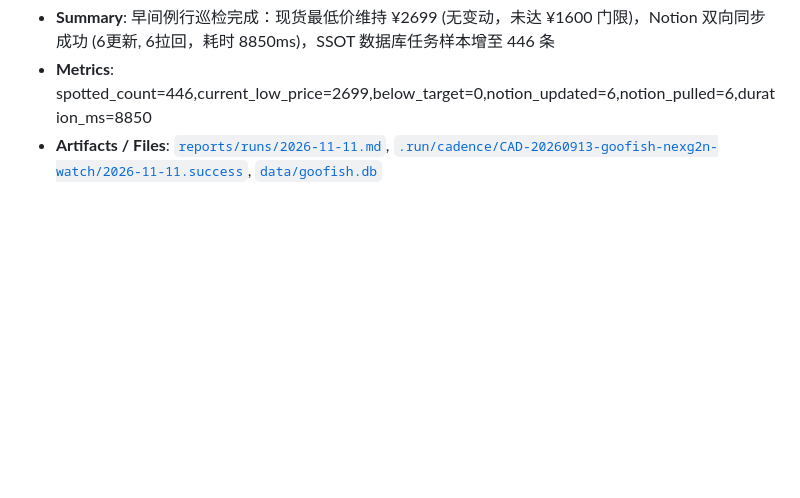
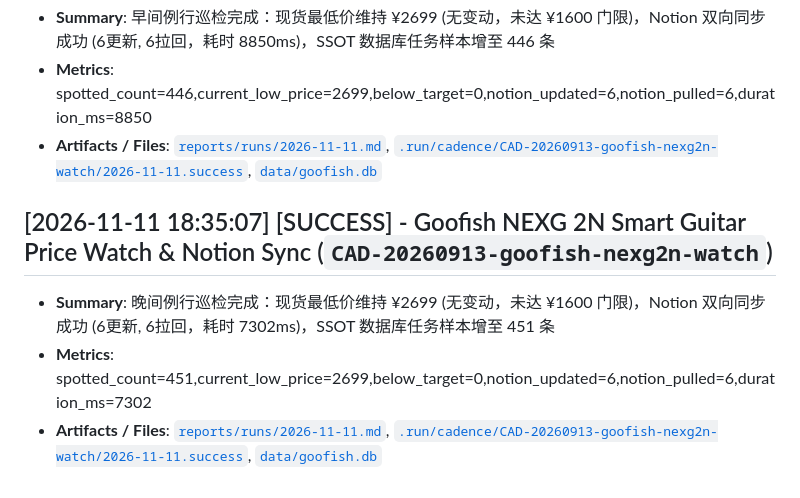
Before and after one commit to vecyang1/opencli-plugin-goofish, a Markdown page: CADENCE_LOG.md, the part around the change. GitHub-like rendering; blank space fills up the shorter version.

Commit message:
chore(cadence): log evening execution run 2026-11-11 for goofish-nexg2n-watch

```diff
--- a/CADENCE_LOG.md
+++ b/CADENCE_LOG.md
@@ -94,3 +94,8 @@
 - **Summary**: 早间例行巡检完成：现货最低价维持 ¥2699 (无变动，未达 ¥1600 门限)，Notion 双向同步成功 (6更新, 6拉回，耗时 8850ms)，SSOT 数据库任务样本增至 446 条
 - **Metrics**: spotted_count=446,current_low_price=2699,below_target=0,notion_updated=6,notion_pulled=6,duration_ms=8850
 - **Artifacts / Files**: [`reports/runs/2026-11-11.md`](reports/runs/2026-11-11.md), [`.run/cadence/CAD-20260913-goofish-nexg2n-watch/2026-11-11.success`](.run/cadence/CAD-20260913-goofish-nexg2n-watch/2026-11-11.success), [`data/goofish.db`](data/goofish.db)
+
+## [2026-11-11 18:35:07] [SUCCESS] - Goofish NEXG 2N Smart Guitar Price Watch & Notion Sync (`CAD-20260913-goofish-nexg2n-watch`)
+- **Summary**: 晚间例行巡检完成：现货最低价维持 ¥2699 (无变动，未达 ¥1600 门限)，Notion 双向同步成功 (6更新, 6拉回，耗时 7302ms)，SSOT 数据库任务样本增至 451 条
+- **Metrics**: spotted_count=451,current_low_price=2699,below_target=0,notion_updated=6,notion_pulled=6,duration_ms=7302
+- **Artifacts / Files**: [`reports/runs/2026-11-11.md`](reports/runs/2026-11-11.md), [`.run/cadence/CAD-20260913-goofish-nexg2n-watch/2026-11-11.success`](.run/cadence/CAD-20260913-goofish-nexg2n-watch/2026-11-11.success), [`data/goofish.db`](data/goofish.db)
```
